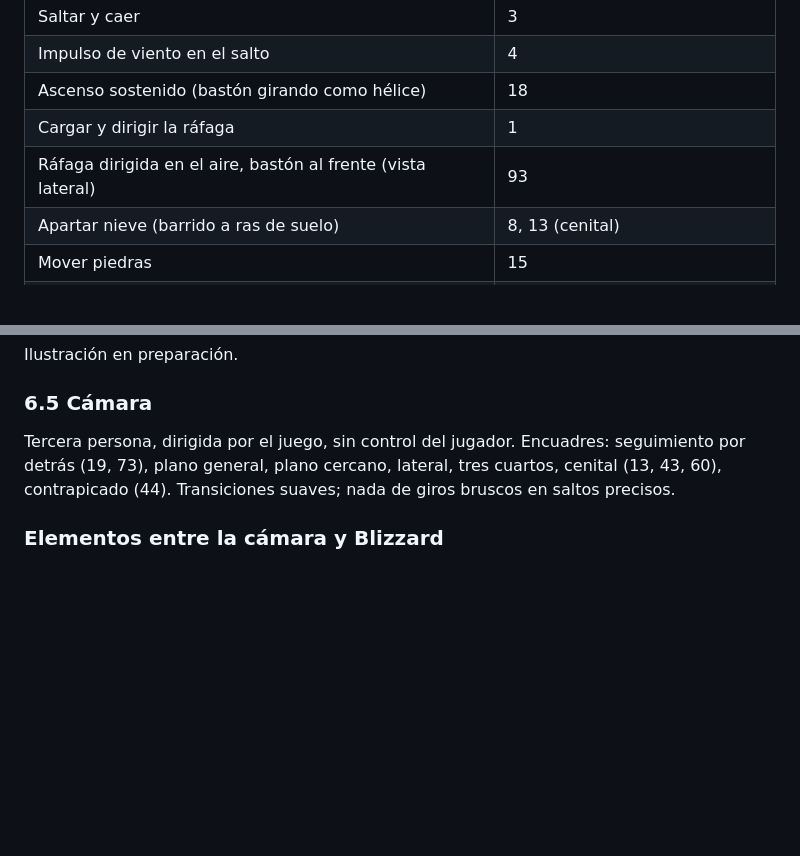
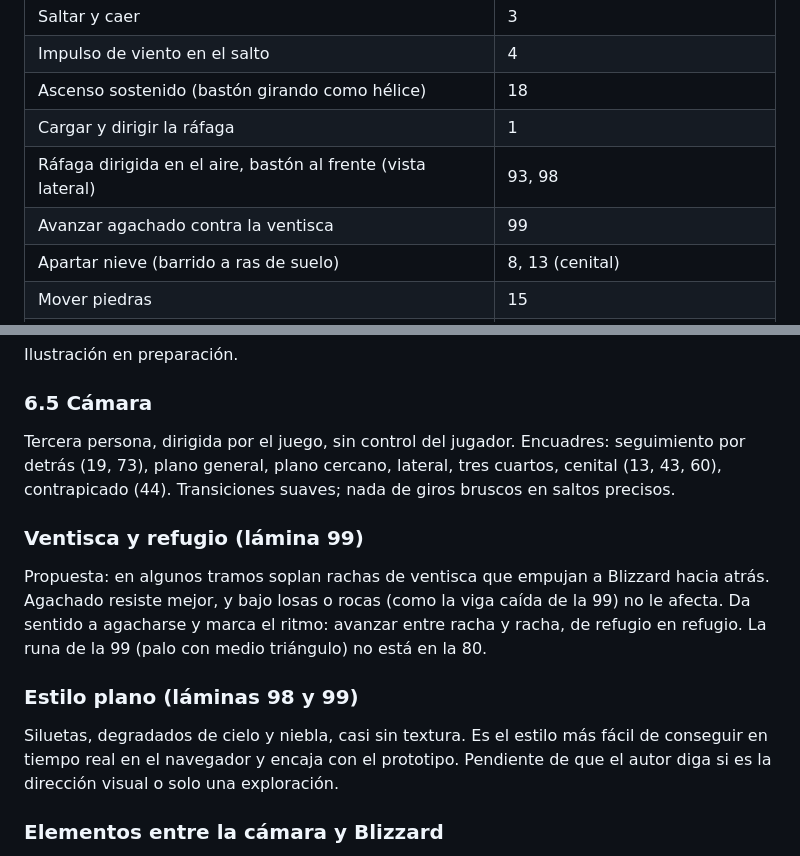
Before and after one commit to polupon-coder/CROSSROADS-INN, a Markdown page: blizzard/DISENO.md, 2 parts joined by grey strips. Rendered like a GitHub page; blank space fills up the shorter version.

Commit message:
BLIZZARD: ventisca y refugio, estilo plano (láminas 98 y 99)
Co-Authored-By: Claude Opus 5.5 <noreply@anthropic.com>
Claude-Session: https://claude.ai/code/session_01Q42ptAr7EEknEUgk6BZxpJ

```diff
--- a/blizzard/DISENO.md
+++ b/blizzard/DISENO.md
@@ -83,7 +83,8 @@ Cada sesión nueva debería empezar leyendo este archivo.
 | Impulso de viento en el salto | 4 |
 | Ascenso sostenido (bastón girando como hélice) | 18 |
 | Cargar y dirigir la ráfaga | 1 |
-| Ráfaga dirigida en el aire, bastón al frente (vista lateral) | 93 |
+| Ráfaga dirigida en el aire, bastón al frente (vista lateral) | 93, 98 |
+| Avanzar agachado contra la ventisca | 99 |
 | Apartar nieve (barrido a ras de suelo) | 8, 13 (cenital) |
 | Mover piedras | 15 |
 | Equilibrar plataformas | 25 |
@@ -291,6 +292,17 @@ Tercera persona, dirigida por el juego, sin control del jugador. Encuadres: segu
 por detrás (19, 73), plano general, plano cercano, lateral, tres cuartos, cenital (13, 43,
 60), contrapicado (44). Transiciones suaves; nada de giros bruscos en saltos precisos.
 
+### Ventisca y refugio (lámina 99)
+Propuesta: en algunos tramos soplan rachas de ventisca que empujan a Blizzard hacia
+atrás. Agachado resiste mejor, y bajo losas o rocas (como la viga caída de la 99) no
+le afecta. Da sentido a agacharse y marca el ritmo: avanzar entre racha y racha, de
+refugio en refugio. La runa de la 99 (palo con medio triángulo) no está en la 80.
+
+### Estilo plano (láminas 98 y 99)
+Siluetas, degradados de cielo y niebla, casi sin textura. Es el estilo más fácil de
+conseguir en tiempo real en el navegador y encaja con el prototipo. Pendiente de que
+el autor diga si es la dirección visual o solo una exploración.
+
 ### Elementos entre la cámara y Blizzard
 Decidido: un pilar o una roca puede tapar parcialmente y por un momento al personaje
 (vídeo de la carrera entre ruinas). No hace falta volver transparentes los objetos.
```
